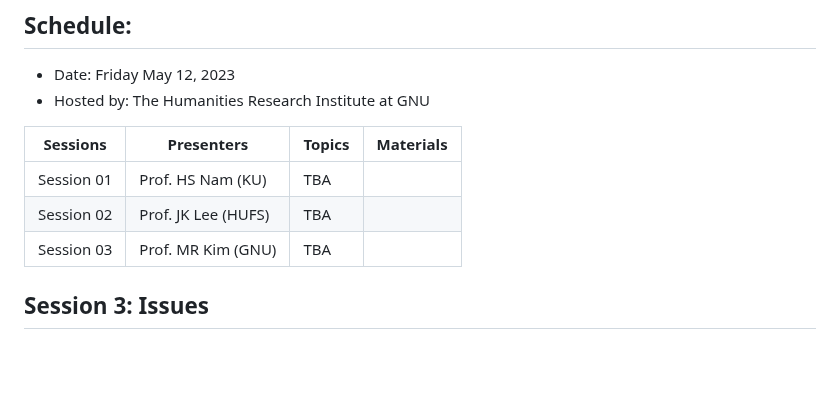
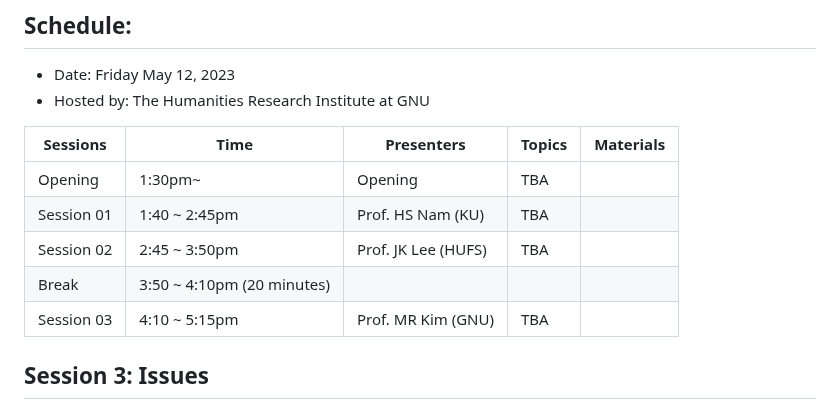
Before and after one commit to MK316/workshops, a Markdown page: 20230512_GNU/README.md, the part around the change. GitHub-like rendering; blank space fills up the shorter version.

```diff
--- a/20230512_GNU/README.md
+++ b/20230512_GNU/README.md
@@ -14,11 +14,13 @@
 + Date: Friday May 12, 2023
 + Hosted by: The Humanities Research Institute at GNU
 
-|Sessions | Presenters | Topics | Materials |
-|--|--|--|--|
-|Session 01 | Prof. HS Nam (KU) | TBA | |
-|Session 02 | Prof. JK Lee (HUFS) | TBA ||
-|Session 03 | Prof. MR Kim (GNU) | TBA ||
+|Sessions | Time| Presenters | Topics | Materials |
+|--|--|--|--|--|
+|Opening| 1:30pm~ | Opening | TBA ||
+|Session 01 |1:40 ~ 2:45pm | Prof. HS Nam (KU) | TBA | |
+|Session 02 |2:45 ~ 3:50pm | Prof. JK Lee (HUFS) | TBA ||
+|Break| 3:50 ~ 4:10pm (20 minutes) | |||
+|Session 03 |4:10 ~ 5:15pm | Prof. MR Kim (GNU) | TBA ||
 
 ## Session 3: Issues
 
```
